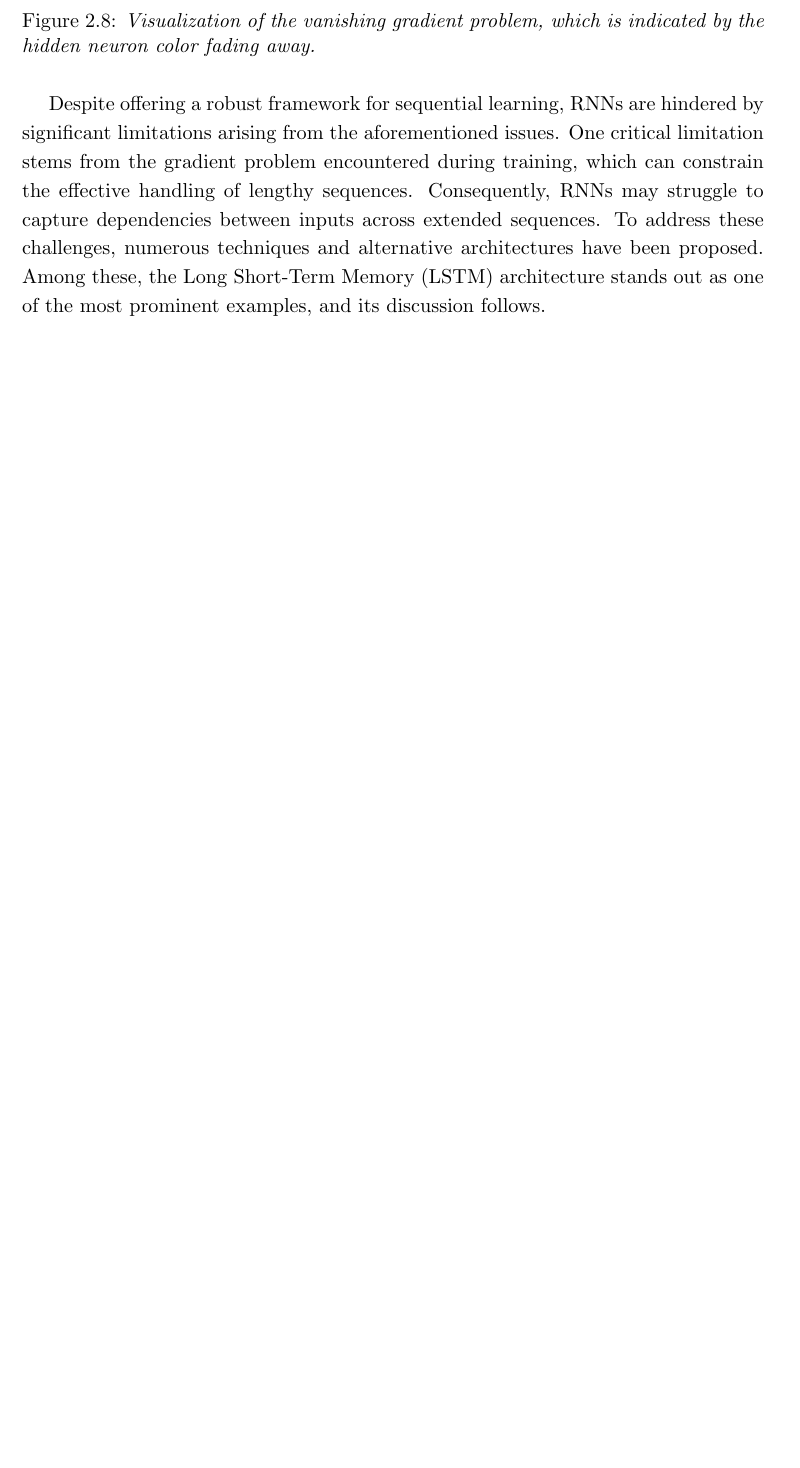
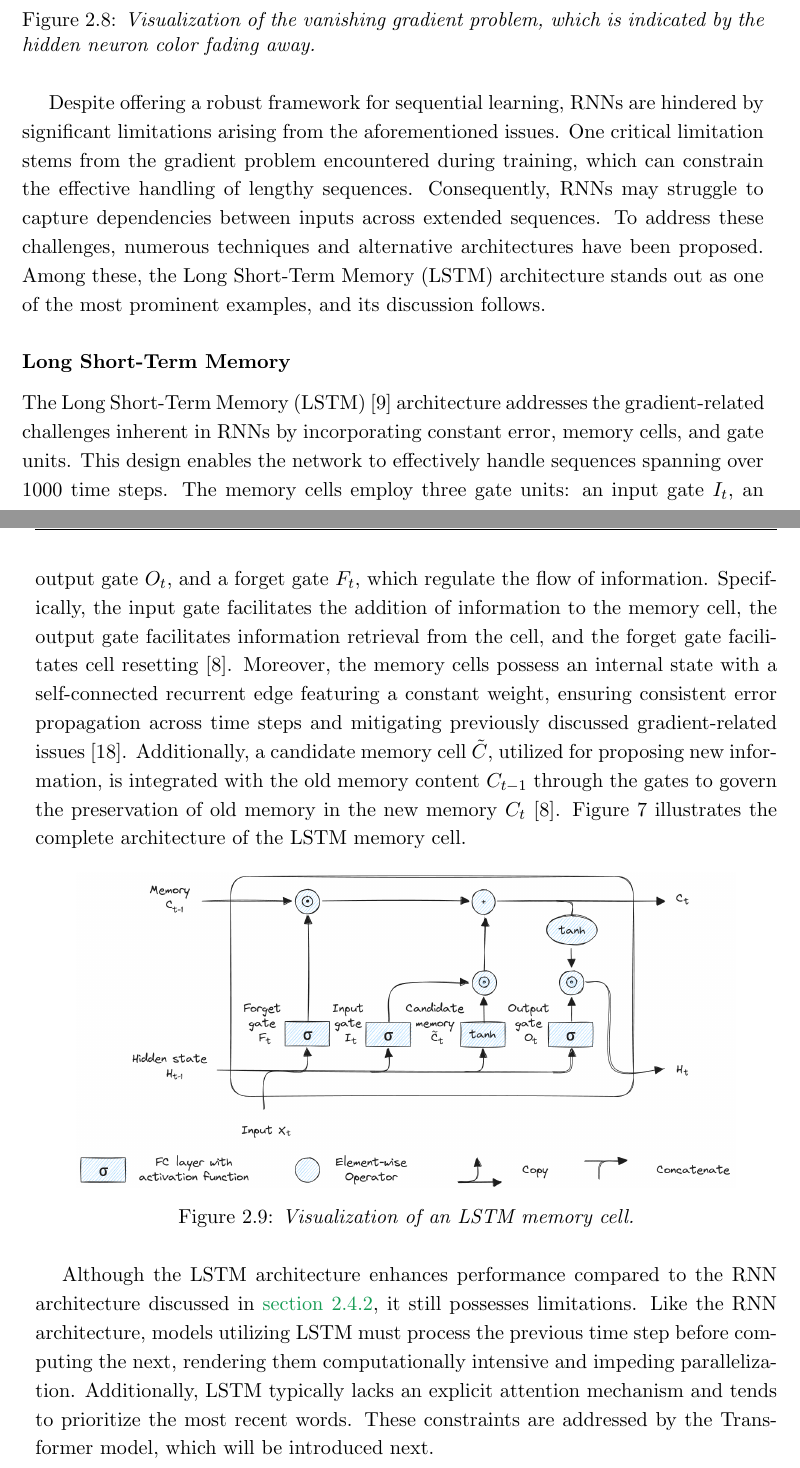
Before and after one commit to strlrd-29/eosp, a LaTeX thesis (main.tex, which reads state-of-the-art/state-of-the-art.tex): part of page 36 of 38 before the commit and two parts of pages 36 and 37 of 39 after it, the two joined at a grey line, cut so that both start at the same text, the shorter picture padded with empty space. Compiled offline with pdfLaTeX.

Commit message:
feat: added lstms section

```diff
--- a/state-of-the-art/state-of-the-art.tex
+++ b/state-of-the-art/state-of-the-art.tex
@@ -359,3 +360,18 @@ RNNs are trained utilizing the backpropagation through time (BPTT) algorithm, wh
 \end{figure}
 
 Despite offering a robust framework for sequential learning, RNNs are hindered by significant limitations arising from the aforementioned issues. One critical limitation stems from the gradient problem encountered during training, which can constrain the effective handling of lengthy sequences. Consequently, RNNs may struggle to capture dependencies between inputs across extended sequences. To address these challenges, numerous techniques and alternative architectures have been proposed. Among these, the Long Short-Term Memory (LSTM) architecture stands out as one of the most prominent examples, and its discussion follows.
+
+\subsubsection*{Long Short-Term Memory}
+
+The Long Short-Term Memory (LSTM) [9] architecture addresses the gradient-related challenges inherent in RNNs by incorporating constant error, memory cells, and gate units. This design enables the network to effectively handle sequences spanning over 1000 time steps. The memory cells employ three gate units: an input gate \(I_t\), an output gate \(O_t\), and a forget gate \(F_t\), which regulate the flow of information. Specifically, the input gate facilitates the addition of information to the memory cell, the output gate facilitates information retrieval from the cell, and the forget gate facilitates cell resetting [8]. Moreover, the memory cells possess an internal state with a self-connected recurrent edge featuring a constant weight, ensuring consistent error propagation across time steps and mitigating previously discussed gradient-related issues [18]. Additionally, a candidate memory cell \(\tilde{C}\), utilized for proposing new information, is integrated with the old memory content \(C_{t-1}\) through the gates to govern the preservation of old memory in the new memory \(C_t\) [8]. Figure 7 illustrates the complete architecture of the LSTM memory cell.
+
+\begin{figure}[H]
+    \centering
+    \includegraphics[width=\textwidth,height=6cm,keepaspectratio=true]{lstm.png}
+    \caption{
+        \it{Visualization of an LSTM memory cell.}
+    }
+    \label{fig:lstm}
+\end{figure}
+
+Although the LSTM architecture enhances performance compared to the RNN architecture discussed in \autoref{sec:rnn}, it still possesses limitations. Like the RNN architecture, models utilizing LSTM must process the previous time step before computing the next, rendering them computationally intensive and impeding parallelization. Additionally, LSTM typically lacks an explicit attention mechanism and tends to prioritize the most recent words. These constraints are addressed by the Transformer model, which will be introduced next.
```
Also changed, not shown: out/main.pdf, state-of-the-art/figures/lstm.png (added), state-of-the-art/state-of-the-art.tex (1 more changed lines).
